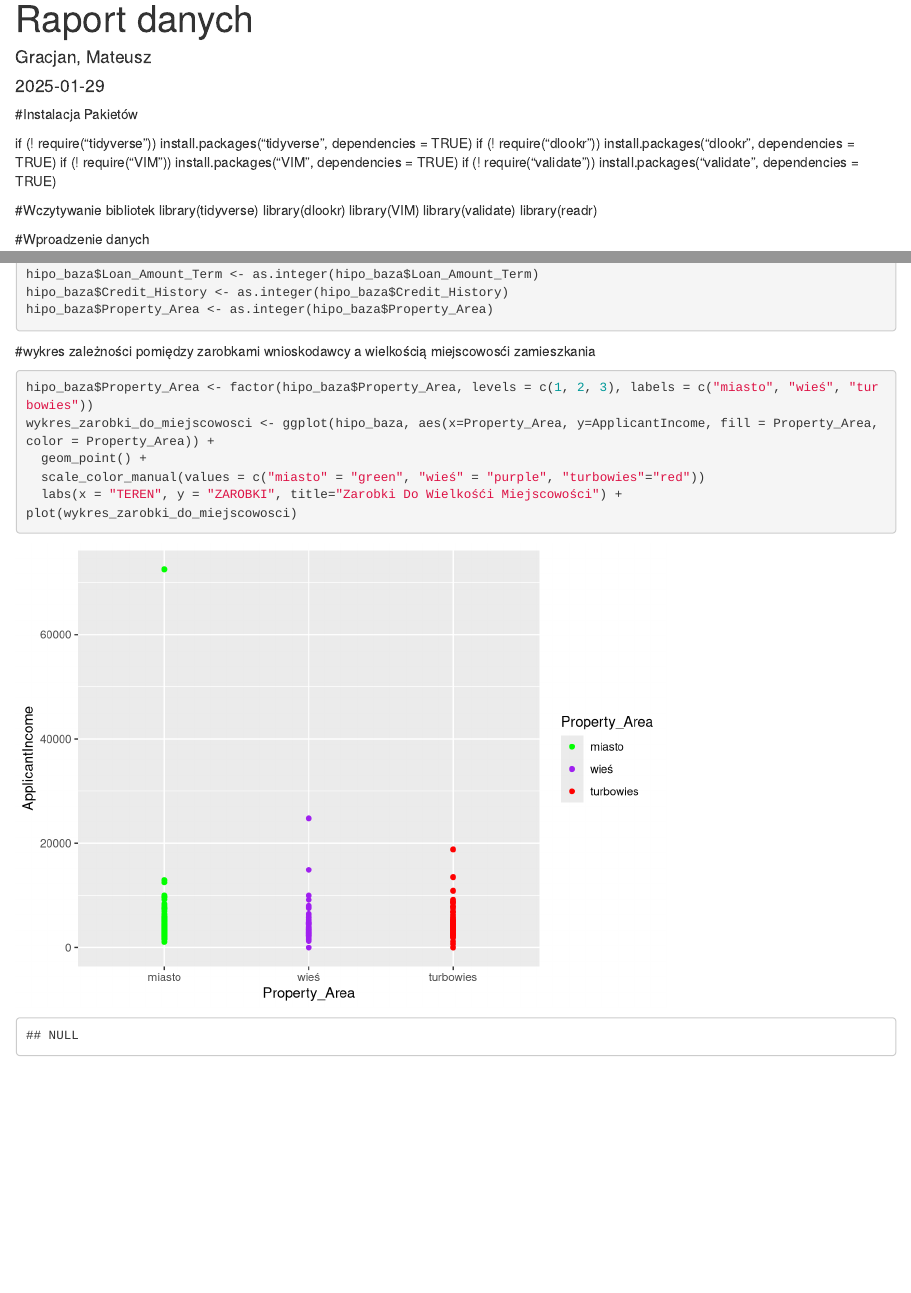
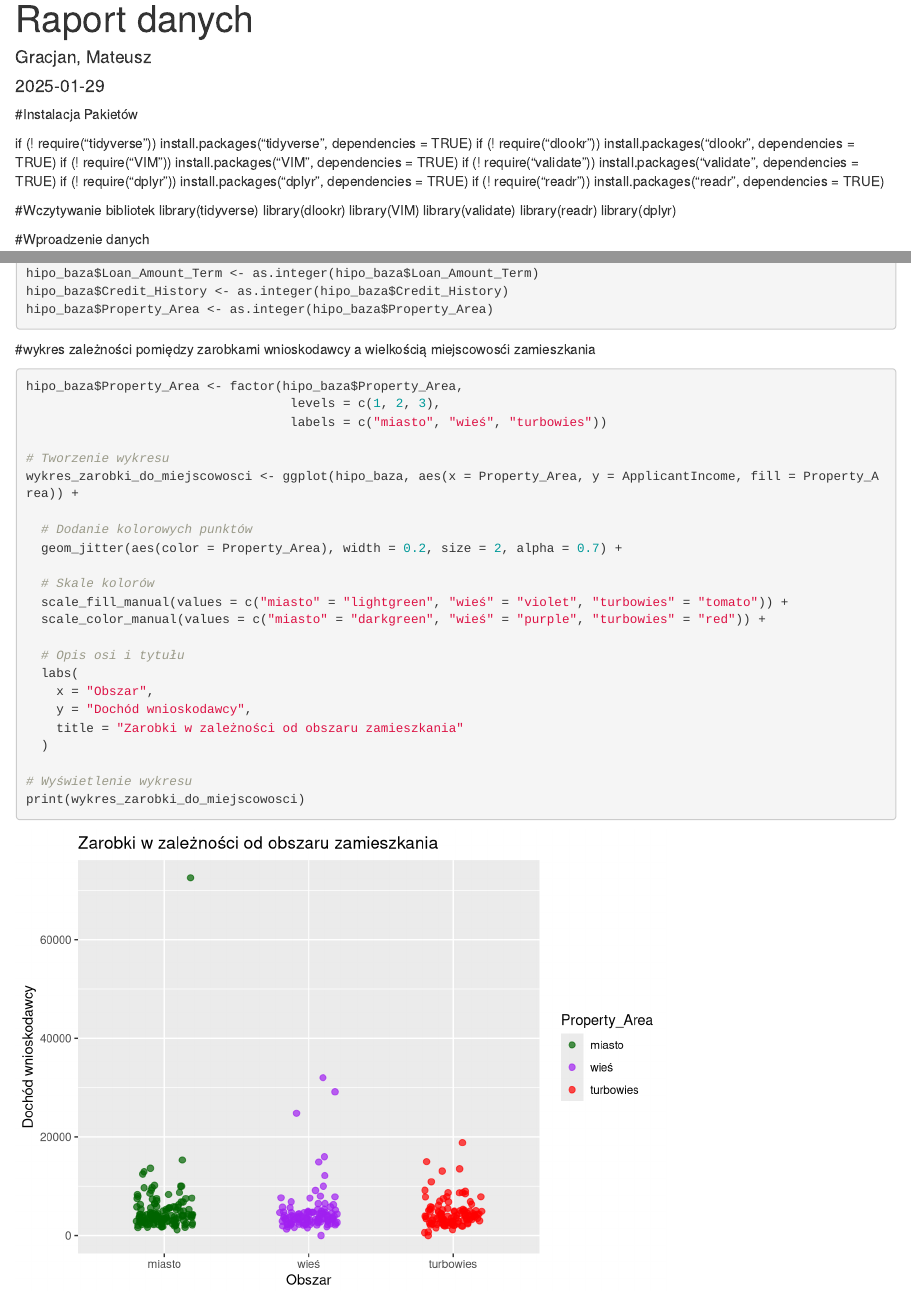
Before and after one commit to gszleja/Beginners, an R Markdown document (Raport_danych.Rmd): the page in a window 1100 px wide, from its top, and a second part further down, joined at a grey line. Rendered offline with R 4.5, knitr and Pandoc, with nearby package versions; code that draws random numbers runs with fixed seeds of ours; common packages that the code uses without loading them are loaded.

Commit message:
poprawiony wykres

````diff
--- a/Raport_danych.Rmd
+++ b/Raport_danych.Rmd
@@ -14,6 +14,8 @@ if (! require("tidyverse")) install.packages("tidyverse", dependencies = TRUE)
 if (! require("dlookr")) install.packages("dlookr", dependencies = TRUE)
 if (! require("VIM")) install.packages("VIM", dependencies = TRUE)
 if (! require("validate")) install.packages("validate", dependencies = TRUE)
+if (! require("dplyr")) install.packages("dplyr", dependencies = TRUE)
+if (! require("readr")) install.packages("readr", dependencies = TRUE)
 
 #Wczytywanie bibliotek
 library(tidyverse)
@@ -21,6 +23,7 @@ library(dlookr)
 library(VIM)
 library(validate)
 library(readr)
+library(dplyr)
 
 
 #Wproadzenie danych
@@ -128,12 +129,29 @@ hipo_baza$Property_Area <- as.integer(hipo_baza$Property_Area)
 
 #wykres zależności pomiędzy zarobkami wnioskodawcy a wielkością miejscowosći zamieszkania
 ```{r}
-hipo_baza$Property_Area <- factor(hipo_baza$Property_Area, levels = c(1, 2, 3), labels = c("miasto", "wieś", "turbowies"))
-wykres_zarobki_do_miejscowosci <- ggplot(hipo_baza, aes(x=Property_Area, y=ApplicantIncome, fill = Property_Area, color = Property_Area)) +
-  geom_point() +
-  scale_color_manual(values = c("miasto" = "green", "wieś" = "purple", "turbowies"="red"))
-  labs(x = "TEREN", y = "ZAROBKI", title="Zarobki Do Wielkośći Miejscowości") +
-plot(wykres_zarobki_do_miejscowosci)
 
+hipo_baza$Property_Area <- factor(hipo_baza$Property_Area,
+                                   levels = c(1, 2, 3),
+                                   labels = c("miasto", "wieś", "turbowies"))
+
+# Tworzenie wykresu
+wykres_zarobki_do_miejscowosci <- ggplot(hipo_baza, aes(x = Property_Area, y = ApplicantIncome, fill = Property_Area)) +
+
+  # Dodanie kolorowych punktów
+  geom_jitter(aes(color = Property_Area), width = 0.2, size = 2, alpha = 0.7) +
+
+  # Skale kolorów
+  scale_fill_manual(values = c("miasto" = "lightgreen", "wieś" = "violet", "turbowies" = "tomato")) +
+  scale_color_manual(values = c("miasto" = "darkgreen", "wieś" = "purple", "turbowies" = "red")) +
+
+  # Opis osi i tytułu
+  labs(
+    x = "Obszar",
+    y = "Dochód wnioskodawcy",
+    title = "Zarobki w zależności od obszaru zamieszkania"
+  )
+
+# Wyświetlenie wykresu
+print(wykres_zarobki_do_miejscowosci)
 
 ```
````
Also changed, not shown: Raport_danych.Rmd (2 more changed lines).
